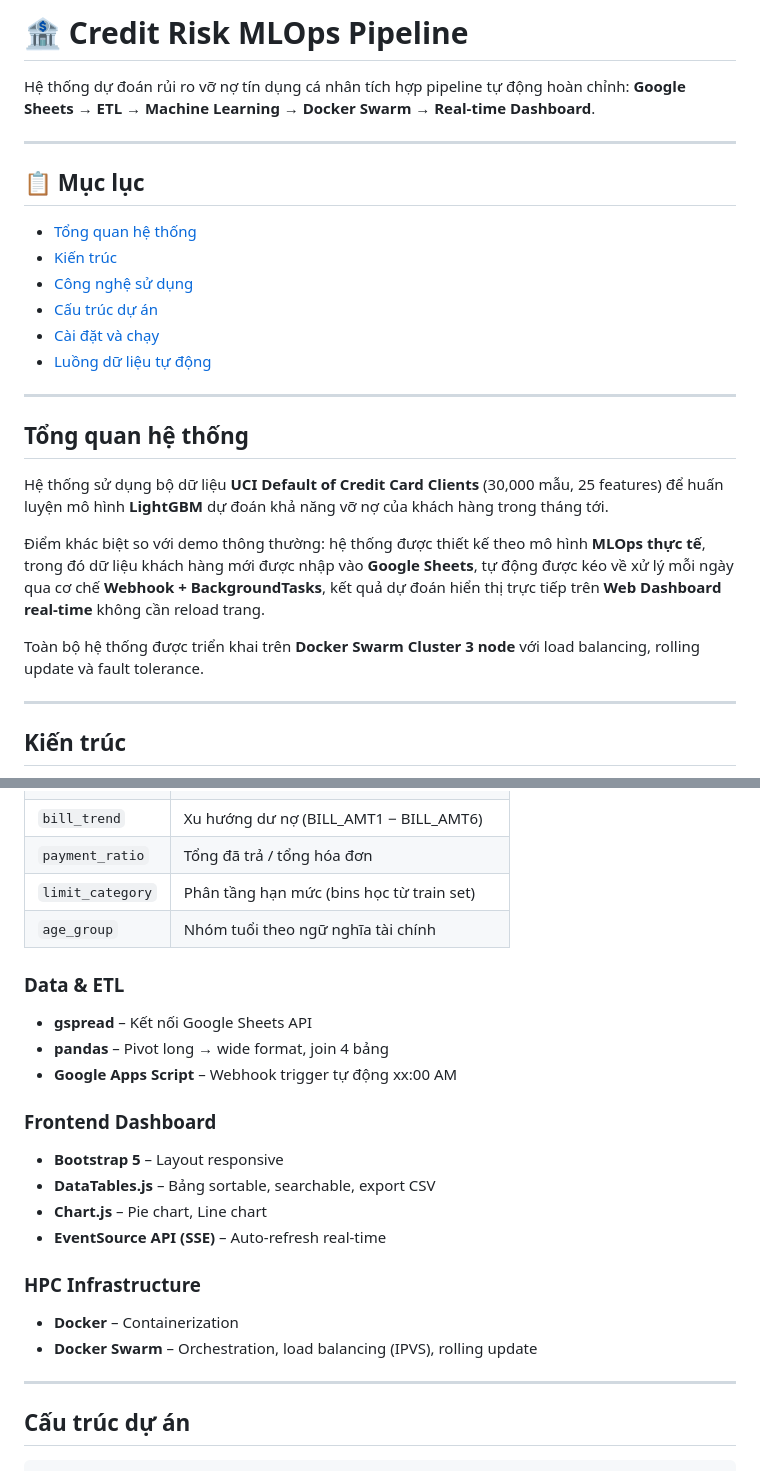
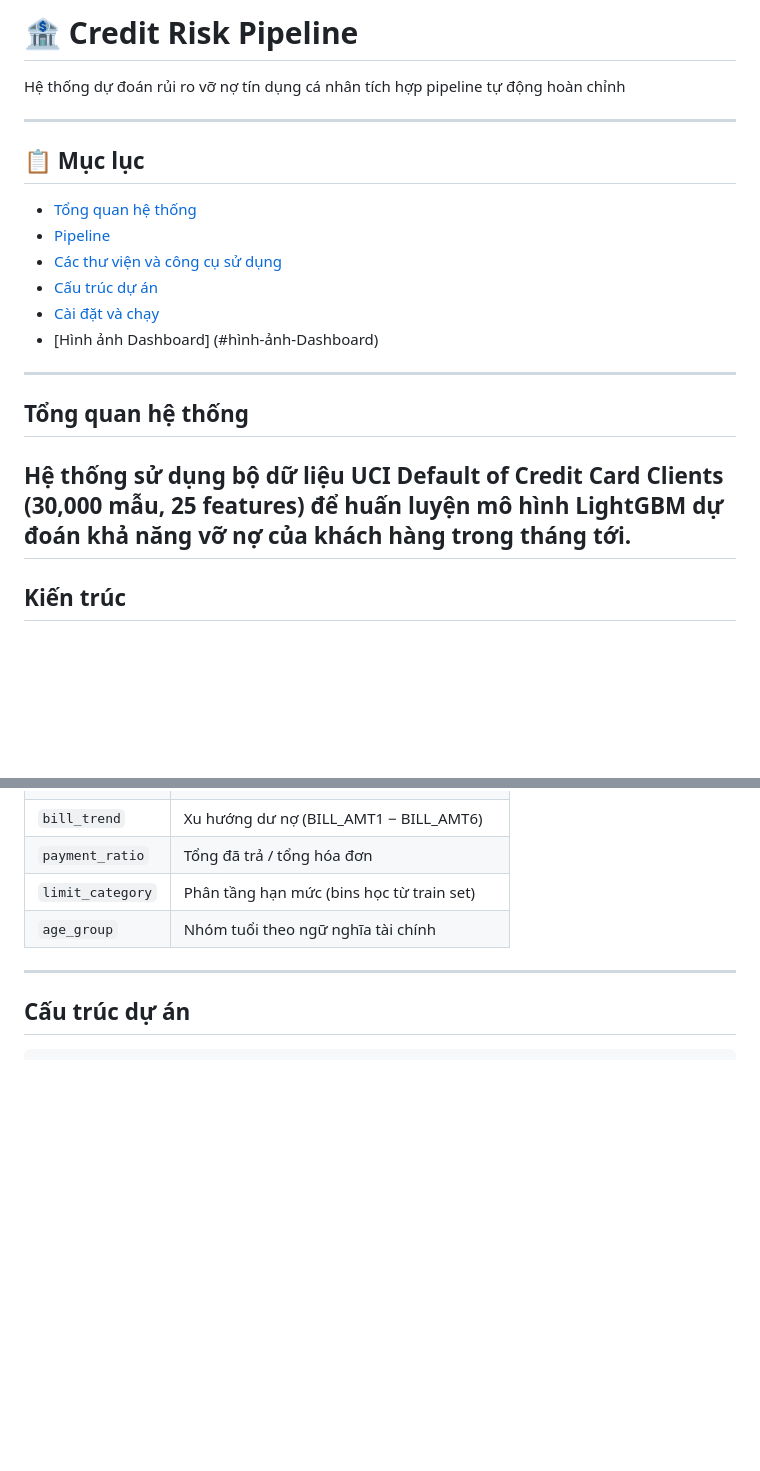
Before and after one commit to Audrey-VD/NHOM4-CREDIT-RISK-PREDICTION, a Markdown page: README.md, 2 parts joined by grey strips. Rendered like a GitHub page; blank space fills up the shorter version.

```diff
--- a/README.md
+++ b/README.md
@@ -1,28 +1,23 @@
-# 🏦 Credit Risk MLOps Pipeline
+# 🏦 Credit Risk Pipeline
 
-Hệ thống dự đoán rủi ro vỡ nợ tín dụng cá nhân tích hợp pipeline tự động hoàn chỉnh: **Google Sheets → ETL → Machine Learning → Docker Swarm → Real-time Dashboard**.
+Hệ thống dự đoán rủi ro vỡ nợ tín dụng cá nhân tích hợp pipeline tự động hoàn chỉnh
 
 ---
 
 ## 📋 Mục lục
 
 - [Tổng quan hệ thống](#tổng-quan-hệ-thống)
-- [Kiến trúc](#kiến-trúc)
-- [Công nghệ sử dụng](#công-nghệ-sử-dụng)
+- [Pipeline](#pipeline)
+- [Các thư viện và công cụ sử dụng](#các-thư-viện-và-công-cụ-sử-dụng)
 - [Cấu trúc dự án](#cấu-trúc-dự-án)
 - [Cài đặt và chạy](#cài-đặt-và-chạy)
-- [Luồng dữ liệu tự động](#luồng-dữ-liệu-tự-động)
+- [Hình ảnh Dashboard] (#hình-ảnh-Dashboard)
 
 ---
 
 ## Tổng quan hệ thống
 
 Hệ thống sử dụng bộ dữ liệu **UCI Default of Credit Card Clients** (30,000 mẫu, 25 features) để huấn luyện mô hình **LightGBM** dự đoán khả năng vỡ nợ của khách hàng trong tháng tới.
-
-Điểm khác biệt so với demo thông thường: hệ thống được thiết kế theo mô hình **MLOps thực tế**, trong đó dữ liệu khách hàng mới được nhập vào **Google Sheets**, tự động được kéo về xử lý mỗi ngày qua cơ chế **Webhook + BackgroundTasks**, kết quả dự đoán hiển thị trực tiếp trên **Web Dashboard real-time** không cần reload trang.
-
-Toàn bộ hệ thống được triển khai trên **Docker Swarm Cluster 3 node** với load balancing, rolling update và fault tolerance.
-
 ---
 
 ## Kiến trúc
@@ -55,21 +44,6 @@ Toàn bộ hệ thống được triển khai trên **Docker Swarm Cluster 3 nod
 | `payment_ratio` | Tổng đã trả / tổng hóa đơn |
 | `limit_category` | Phân tầng hạn mức (bins học từ train set) |
 | `age_group` | Nhóm tuổi theo ngữ nghĩa tài chính |
-
-### Data & ETL
-- **gspread** – Kết nối Google Sheets API
-- **pandas** – Pivot long → wide format, join 4 bảng
-- **Google Apps Script** – Webhook trigger tự động xx:00 AM
-
-### Frontend Dashboard
-- **Bootstrap 5** – Layout responsive
-- **DataTables.js** – Bảng sortable, searchable, export CSV
-- **Chart.js** – Pie chart, Line chart
-- **EventSource API (SSE)** – Auto-refresh real-time
-
-### HPC Infrastructure
-- **Docker** – Containerization
-- **Docker Swarm** – Orchestration, load balancing (IPVS), rolling update
 
 ---
 
```
Also changed, not shown: other parts of README.md (+3 -46 lines).
